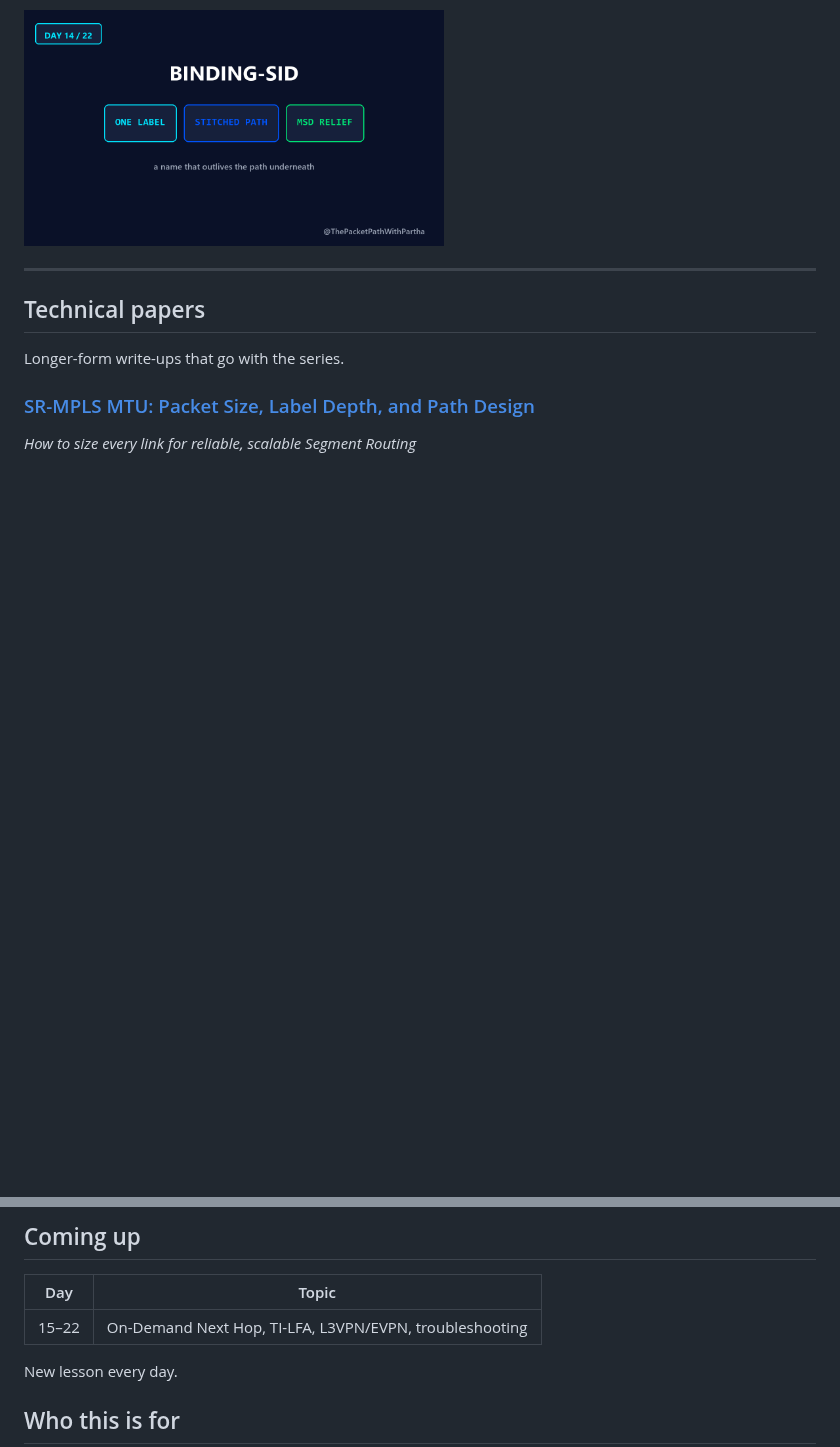
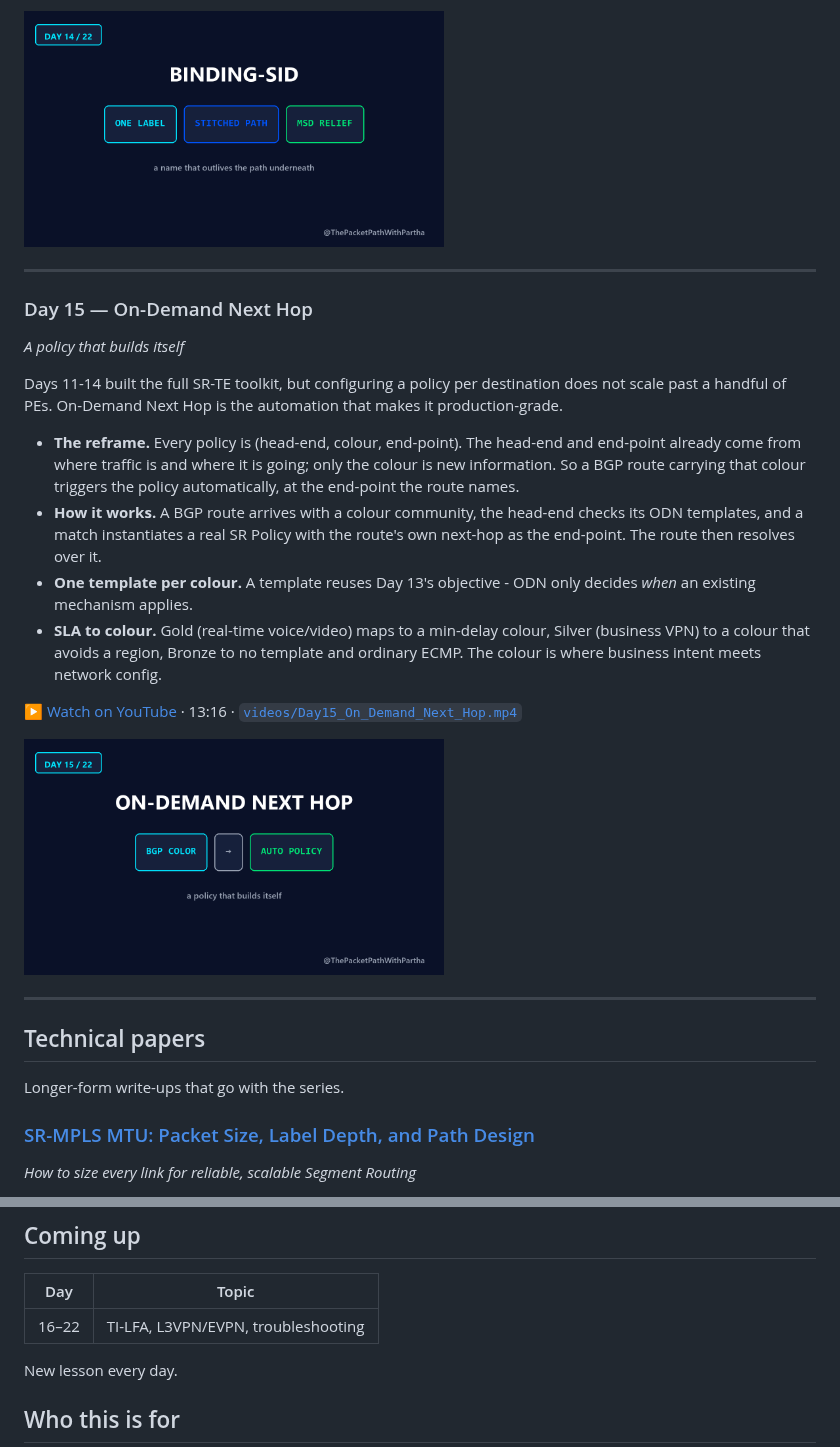
Before and after one commit to EnamAhmed6339/sr-mpls-learning-journey, a Markdown page: README.md, 2 parts joined by grey strips. Rendered like a GitHub page; pictures changed too: thumbnails/Day15.png (added); blank space fills up the shorter version.

Commit message:
Add Day 15 — On-Demand Next Hop
Co-Authored-By: Claude Sonnet 5.5 <noreply@anthropic.com>

```diff
--- a/README.md
+++ b/README.md
@@ -388,6 +388,33 @@ ideas in SR-TE.
 
 ---
 
+### Day 15 — On-Demand Next Hop
+*A policy that builds itself*
+
+Days 11-14 built the full SR-TE toolkit, but configuring a policy per destination
+does not scale past a handful of PEs. On-Demand Next Hop is the automation that
+makes it production-grade.
+
+- **The reframe.** Every policy is (head-end, colour, end-point). The head-end
+  and end-point already come from where traffic is and where it is going; only
+  the colour is new information. So a BGP route carrying that colour triggers the
+  policy automatically, at the end-point the route names.
+- **How it works.** A BGP route arrives with a colour community, the head-end
+  checks its ODN templates, and a match instantiates a real SR Policy with the
+  route's own next-hop as the end-point. The route then resolves over it.
+- **One template per colour.** A template reuses Day 13's objective - ODN only
+  decides *when* an existing mechanism applies.
+- **SLA to colour.** Gold (real-time voice/video) maps to a min-delay colour,
+  Silver (business VPN) to a colour that avoids a region, Bronze to no template
+  and ordinary ECMP. The colour is where business intent meets network config.
+
+▶ [Watch on YouTube](https://youtu.be/_pI-8Pwltwk) · 13:16 ·
+[`videos/Day15_On_Demand_Next_Hop.mp4`](videos/Day15_On_Demand_Next_Hop.mp4)
+
+<img src="thumbnails/Day15.png" width="420" alt="Day 15 — On-Demand Next Hop">
+
+---
+
 ## Technical papers
 
 Longer-form write-ups that go with the series.
@@ -433,7 +460,7 @@ and a traceroute-verified packet walk through the transport and VPN labels.
 
 | Day | Topic |
 |---|---|
-| 15–22 | On-Demand Next Hop, TI-LFA, L3VPN/EVPN, troubleshooting |
+| 16–22 | TI-LFA, L3VPN/EVPN, troubleshooting |
 
 New lesson every day.
 
```
Also changed, not shown: 1 other file.
